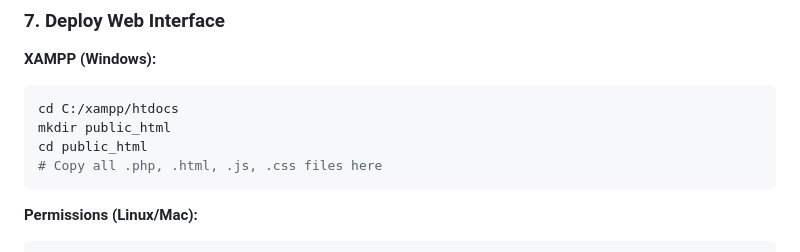
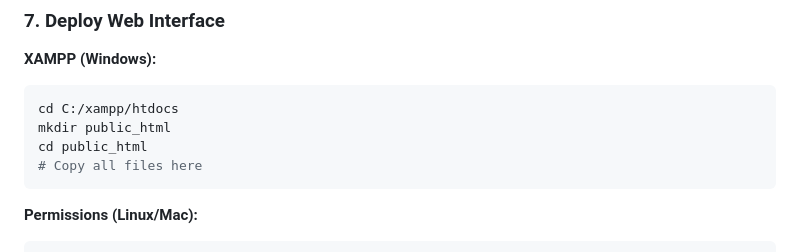
Before and after one commit to valerieliang/asteroid-risk-database, a Markdown page: README.MD, the part around the change. Drawn GitHub-style.

Commit message:
edit wording

````diff
--- a/README.MD
+++ b/README.MD
@@ -115,7 +115,7 @@ define('DB_NAME', 'neo_hazard_db');
 cd C:/xampp/htdocs
 mkdir public_html
 cd public_html
-# Copy all .php, .html, .js, .css files here
+# Copy all files here
 ```
 
 **Permissions (Linux/Mac):**
````
